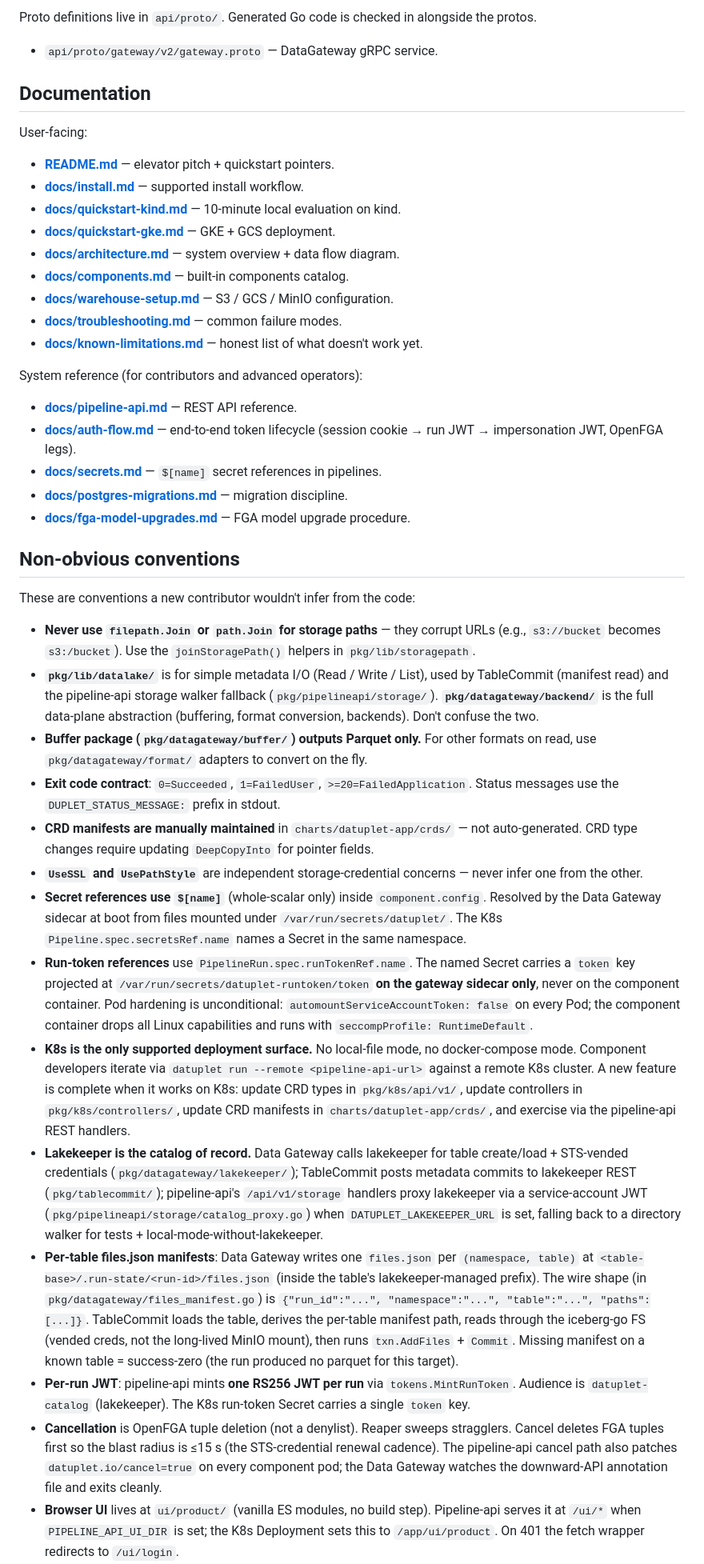
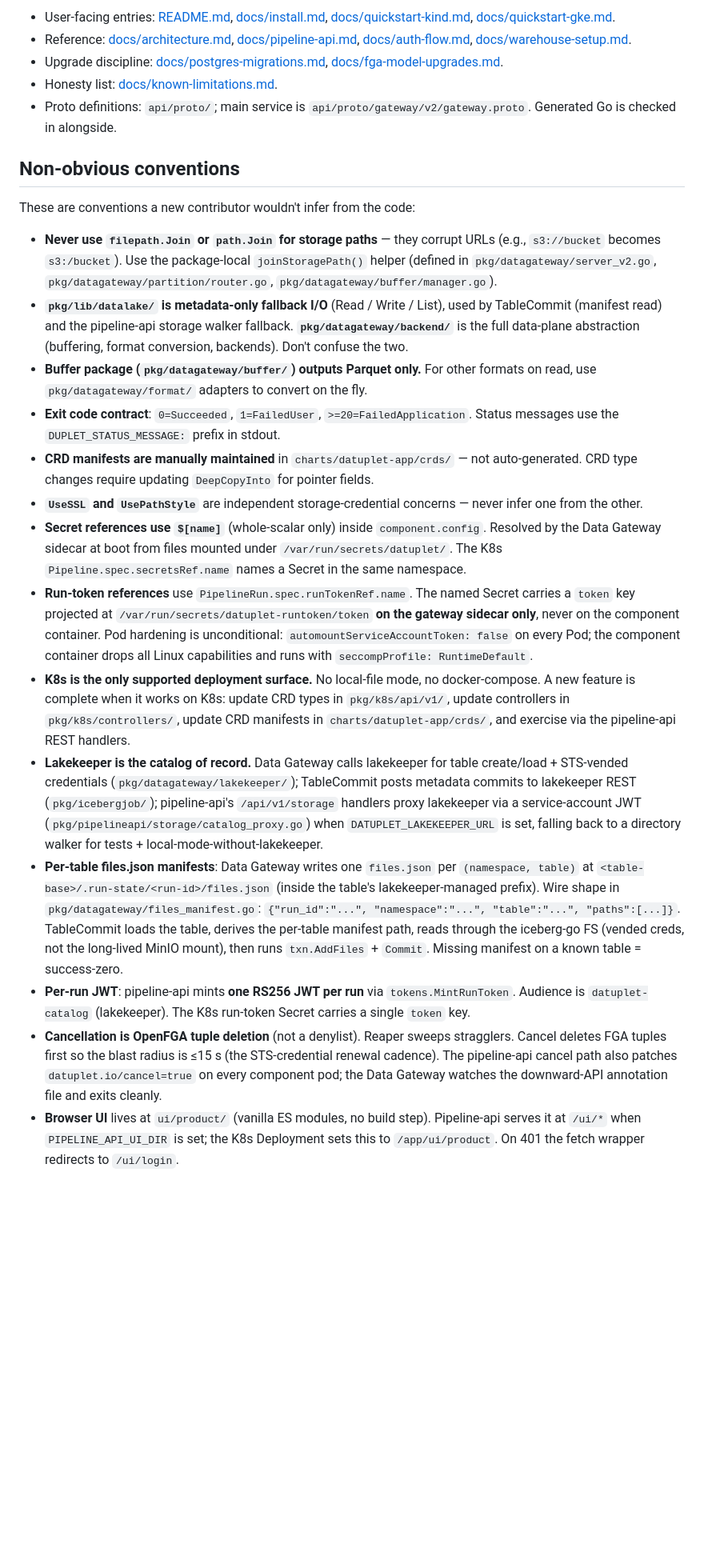
Before and after one commit to kacurez/datuplet, a Markdown page: CLAUDE.md, the part around one of its changes. Shown at 80% size. GitHub-like rendering; blank space fills up the shorter version.

```diff
--- a/CLAUDE.md
+++ b/CLAUDE.md
@@ -143,38 +46,16 @@ Before opening a PR:
 
-Proto definitions live in `api/proto/`. Generated Go code is checked in
-alongside the protos.
-- `api/proto/gateway/v2/gateway.proto` — DataGateway gRPC service.
-
-## Documentation
-
-User-facing:
-
-- **[README.md](README.md)** — elevator pitch + quickstart pointers.
-- **[docs/install.md](docs/install.md)** — supported install workflow.
-- **[docs/quickstart-kind.md](docs/quickstart-kind.md)** — 10-minute local
-  evaluation on kind.
-- **[docs/quickstart-gke.md](docs/quickstart-gke.md)** — GKE + GCS deployment.
-- **[docs/architecture.md](docs/architecture.md)** — system overview + data
-  flow diagram.
-- **[docs/components.md](docs/components.md)** — built-in components catalog.
-- **[docs/warehouse-setup.md](docs/warehouse-setup.md)** — S3 / GCS / MinIO
-  configuration.
-- **[docs/troubleshooting.md](docs/troubleshooting.md)** — common failure
-  modes.
-- **[docs/known-limitations.md](docs/known-limitations.md)** — honest list
-  of what doesn't work yet.
-
-System reference (for contributors and advanced operators):
-
-- **[docs/pipeline-api.md](docs/pipeline-api.md)** — REST API reference.
-- **[docs/auth-flow.md](docs/auth-flow.md)** — end-to-end token lifecycle
-  (session cookie → run JWT → impersonation JWT, OpenFGA legs).
-- **[docs/secrets.md](docs/secrets.md)** — `$[name]` secret references in
-  pipelines.
-- **[docs/postgres-migrations.md](docs/postgres-migrations.md)** — migration
-  discipline.
-- **[docs/fga-model-upgrades.md](docs/fga-model-upgrades.md)** — FGA model
-  upgrade procedure.
+- User-facing entries: [README.md](README.md), [docs/install.md](docs/install.md),
+  [docs/quickstart-kind.md](docs/quickstart-kind.md),
+  [docs/quickstart-gke.md](docs/quickstart-gke.md).
+- Reference: [docs/architecture.md](docs/architecture.md),
+  [docs/pipeline-api.md](docs/pipeline-api.md),
+  [docs/auth-flow.md](docs/auth-flow.md),
+  [docs/warehouse-setup.md](docs/warehouse-setup.md).
+- Upgrade discipline: [docs/postgres-migrations.md](docs/postgres-migrations.md),
+  [docs/fga-model-upgrades.md](docs/fga-model-upgrades.md).
+- Honesty list: [docs/known-limitations.md](docs/known-limitations.md).
+- Proto definitions: `api/proto/`; main service is
+  `api/proto/gateway/v2/gateway.proto`. Generated Go is checked in alongside.
 
 ## Non-obvious conventions
 
@@ -182,20 +63,21 @@ These are conventions a new contributor wouldn't infer from the code:
 
 - **Never use `filepath.Join` or `path.Join` for storage paths** — they
   corrupt URLs (e.g., `s3://bucket` becomes `s3:/bucket`). Use the
-  `joinStoragePath()` helpers in `pkg/lib/storagepath`.
-- **`pkg/lib/datalake/`** is for simple metadata I/O (Read / Write / List),
+  package-local `joinStoragePath()` helper (defined in
+  `pkg/datagateway/server_v2.go`, `pkg/datagateway/partition/router.go`,
+  `pkg/datagateway/buffer/manager.go`).
+- **`pkg/lib/datalake/` is metadata-only fallback I/O** (Read / Write / List),
   used by TableCommit (manifest read) and the pipeline-api storage walker
-  fallback (`pkg/pipelineapi/storage/`). **`pkg/datagateway/backend/`** is
-  the full data-plane abstraction (buffering, format conversion, backends).
-  Don't confuse the two.
+  fallback. **`pkg/datagateway/backend/`** is the full data-plane
+  abstraction (buffering, format conversion, backends). Don't confuse the two.
 - **Buffer package (`pkg/datagateway/buffer/`) outputs Parquet only.** For
   other formats on read, use `pkg/datagateway/format/` adapters to convert
   on the fly.
 - **Exit code contract**: `0=Succeeded`, `1=FailedUser`, `>=20=FailedApplication`.
   Status messages use the `DUPLET_STATUS_MESSAGE:` prefix in stdout.
-- **CRD manifests are manually maintained** in
-  `charts/datuplet-app/crds/` — not auto-generated. CRD type changes
-  require updating `DeepCopyInto` for pointer fields.
+- **CRD manifests are manually maintained** in `charts/datuplet-app/crds/`
+  — not auto-generated. CRD type changes require updating `DeepCopyInto`
+  for pointer fields.
 - **`UseSSL` and `UsePathStyle`** are independent storage-credential
   concerns — never infer one from the other.
 - **Secret references use `$[name]`** (whole-scalar only) inside
@@ -209,38 +91,37 @@ These are conventions a new contributor wouldn't infer from the code:
   `automountServiceAccountToken: false` on every Pod; the component
   container drops all Linux capabilities and runs with
   `seccompProfile: RuntimeDefault`.
-- **K8s is the only supported deployment surface.** No local-file mode, no
-  docker-compose mode. Component developers iterate via
-  `datuplet run --remote <pipeline-api-url>` against a remote K8s cluster.
-  A new feature is complete when it works on K8s: update CRD types in
-  `pkg/k8s/api/v1/`, update controllers in `pkg/k8s/controllers/`, update
-  CRD manifests in `charts/datuplet-app/crds/`, and exercise via the
-  pipeline-api REST handlers.
+- **K8s is the only supported deployment surface.** No local-file mode,
+  no docker-compose. A new feature is complete when it works on K8s:
+  update CRD types in `pkg/k8s/api/v1/`, update controllers in
+  `pkg/k8s/controllers/`, update CRD manifests in
+  `charts/datuplet-app/crds/`, and exercise via the pipeline-api REST
+  handlers.
 - **Lakekeeper is the catalog of record.** Data Gateway calls lakekeeper
   for table create/load + STS-vended credentials
   (`pkg/datagateway/lakekeeper/`); TableCommit posts metadata commits to
-  lakekeeper REST (`pkg/tablecommit/`); pipeline-api's `/api/v1/storage`
+  lakekeeper REST (`pkg/icebergjob/`); pipeline-api's `/api/v1/storage`
   handlers proxy lakekeeper via a service-account JWT
   (`pkg/pipelineapi/storage/catalog_proxy.go`) when
   `DATUPLET_LAKEKEEPER_URL` is set, falling back to a directory walker
   for tests + local-mode-without-lakekeeper.
 - **Per-table files.json manifests**: Data Gateway writes one `files.json`
   per `(namespace, table)` at `<table-base>/.run-state/<run-id>/files.json`
-  (inside the table's lakekeeper-managed prefix). The wire shape (in
-  `pkg/datagateway/files_manifest.go`) is
+  (inside the table's lakekeeper-managed prefix). Wire shape in
+  `pkg/datagateway/files_manifest.go`:
   `{"run_id":"...", "namespace":"...", "table":"...", "paths":[...]}`.
   TableCommit loads the table, derives the per-table manifest path, reads
   through the iceberg-go FS (vended creds, not the long-lived MinIO mount),
-  then runs `txn.AddFiles` + `Commit`. Missing manifest on a known table =
-  success-zero (the run produced no parquet for this target).
+  then runs `txn.AddFiles` + `Commit`. Missing manifest on a known table
+  = success-zero.
 - **Per-run JWT**: pipeline-api mints **one RS256 JWT per run** via
   `tokens.MintRunToken`. Audience is `datuplet-catalog` (lakekeeper). The
   K8s run-token Secret carries a single `token` key.
-- **Cancellation** is OpenFGA tuple deletion (not a denylist). Reaper
+- **Cancellation is OpenFGA tuple deletion** (not a denylist). Reaper
   sweeps stragglers. Cancel deletes FGA tuples first so the blast radius
   is ≤15 s (the STS-credential renewal cadence). The pipeline-api cancel
-  path also patches `datuplet.io/cancel=true` on every component pod; the
-  Data Gateway watches the downward-API annotation file and exits
+  path also patches `datuplet.io/cancel=true` on every component pod;
+  the Data Gateway watches the downward-API annotation file and exits
   cleanly.
 - **Browser UI** lives at `ui/product/` (vanilla ES modules, no build step).
   Pipeline-api serves it at `/ui/*` when `PIPELINE_API_UI_DIR` is set; the
```
Also changed, not shown: other parts of CLAUDE.md (+82 -175 lines).
